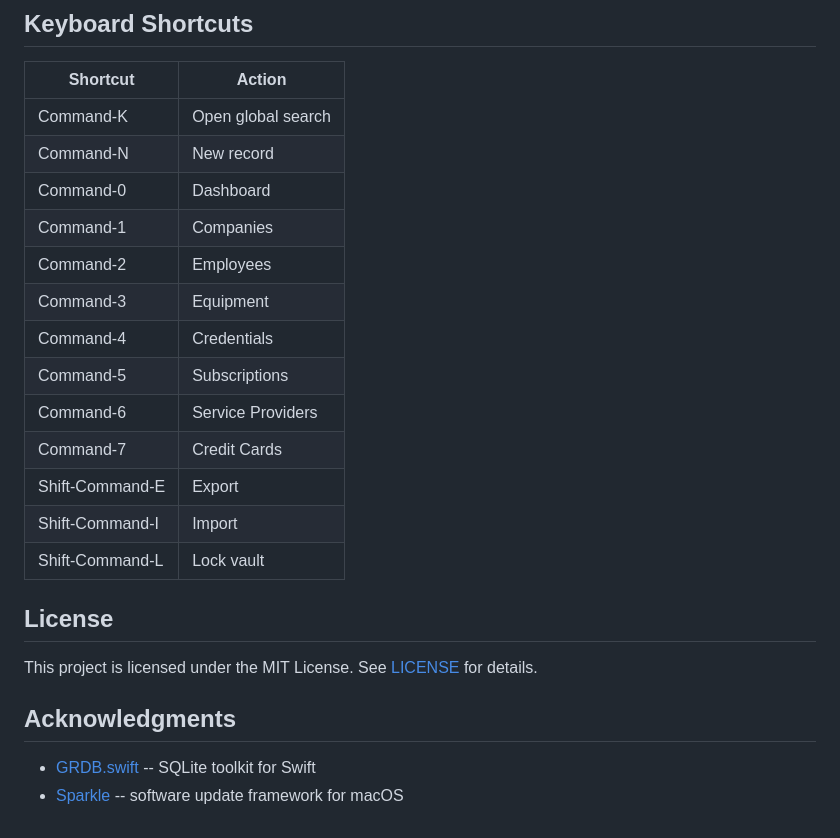
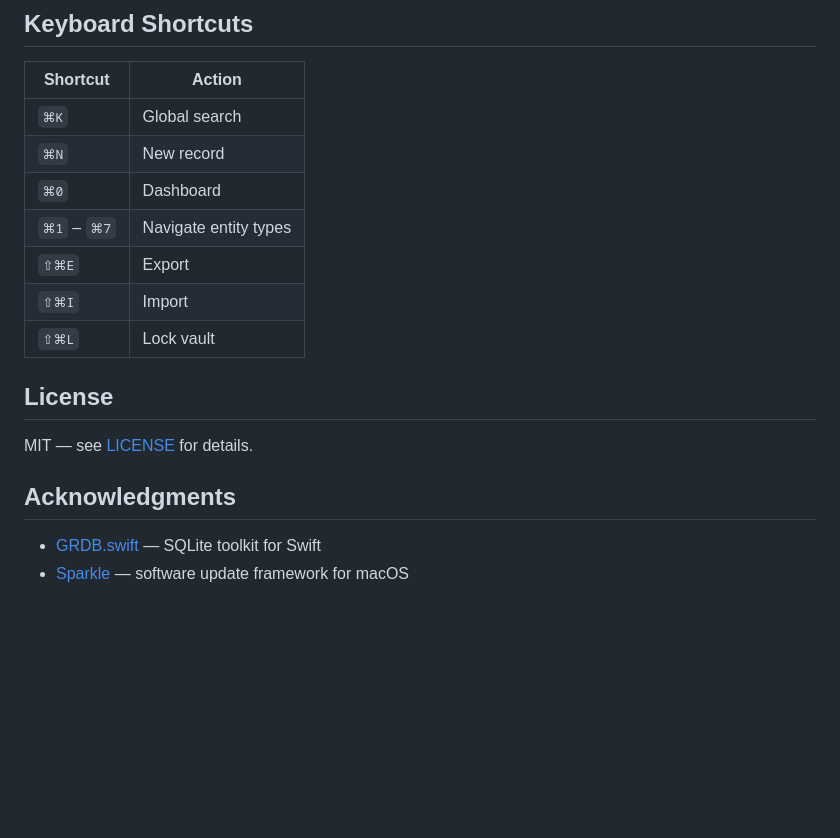
Before and after one commit to owldesign/IT-Manager, a Markdown page: README.md, the part around the change printed below. GitHub-like rendering; blank space fills up the shorter version.

```diff
--- a/README.md
+++ b/README.md
@@ -63,25 +68,19 @@ IT Manager includes built-in auto-updates via Sparkle. To check for updates manu
 
 | Shortcut | Action |
 |----------|--------|
-| Command-K | Open global search |
-| Command-N | New record |
-| Command-0 | Dashboard |
-| Command-1 | Companies |
-| Command-2 | Employees |
-| Command-3 | Equipment |
-| Command-4 | Credentials |
-| Command-5 | Subscriptions |
-| Command-6 | Service Providers |
-| Command-7 | Credit Cards |
-| Shift-Command-E | Export |
-| Shift-Command-I | Import |
-| Shift-Command-L | Lock vault |
+| `⌘K` | Global search |
+| `⌘N` | New record |
+| `⌘0` | Dashboard |
+| `⌘1` – `⌘7` | Navigate entity types |
+| `⇧⌘E` | Export |
+| `⇧⌘I` | Import |
+| `⇧⌘L` | Lock vault |
 
 ## License
 
-This project is licensed under the MIT License. See [LICENSE](LICENSE) for details.
+MIT — see [LICENSE](LICENSE) for details.
 
 ## Acknowledgments
 
-- [GRDB.swift](https://github.com/groue/GRDB.swift) -- SQLite toolkit for Swift
-- [Sparkle](https://sparkle-project.org/) -- software update framework for macOS
+- [GRDB.swift](https://github.com/groue/GRDB.swift) — SQLite toolkit for Swift
+- [Sparkle](https://sparkle-project.org/) — software update framework for macOS
```
Also changed, not shown: other parts of README.md (+41 -36 lines), docs/images/app-icon.png (added).
